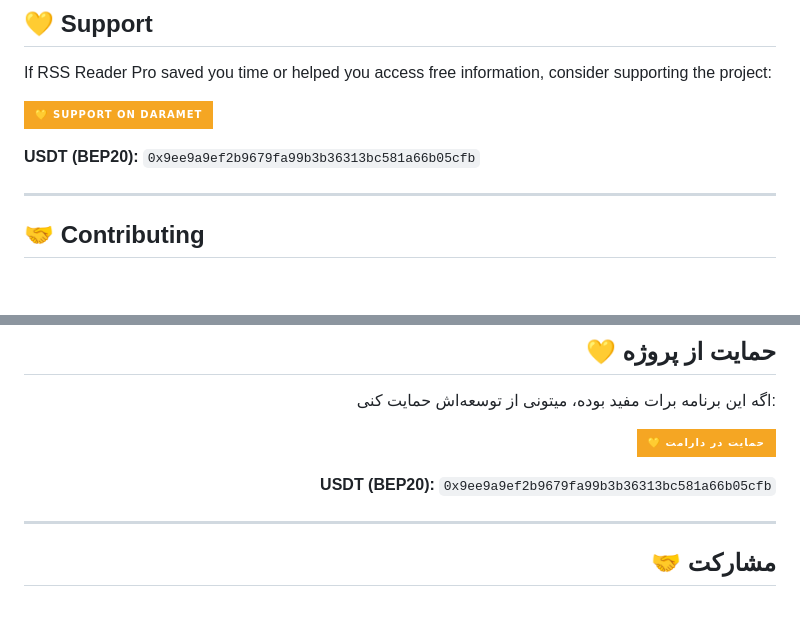
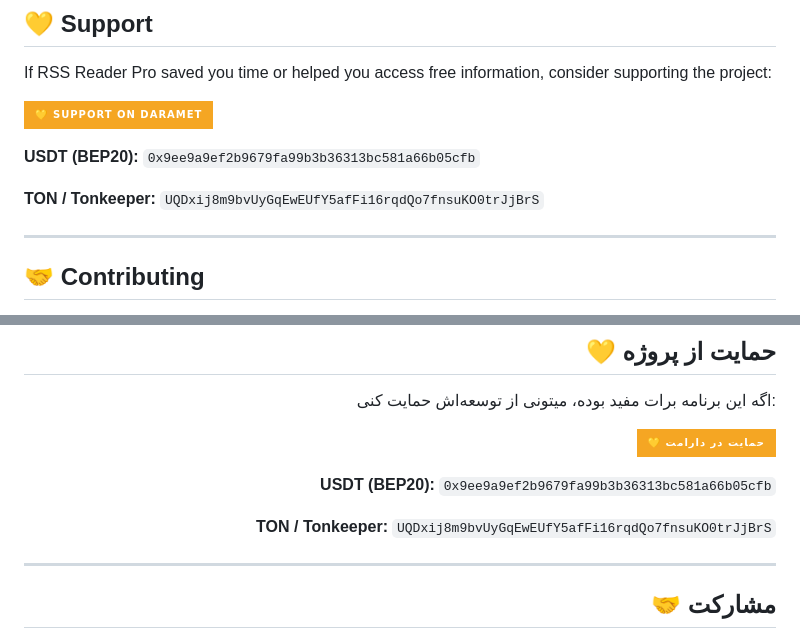
Before and after one commit to erfan138057/rss-reader-app, a Markdown page: README.md, 2 parts joined by grey strips. Drawn GitHub-style; badges without logos; blank space fills up the shorter version.

Commit message:
docs: add Tonkeeper support address
Co-authored-by: Manus <dev-agent@manus.ai>

```diff
--- a/README.md
+++ b/README.md
@@ -119,6 +119,8 @@ If RSS Reader Pro saved you time or helped you access free information, consider
 
 **USDT (BEP20):** `0x9ee9a9ef2b9679fa99b3b36313bc581a66b05cfb`
 
+**TON / Tonkeeper:** `UQDxij8m9bvUyGqEwEUfY5afFi16rqdQo7fnsuKO0trJjBrS`
+
 ---
 
 ## 🤝 Contributing
@@ -237,6 +239,8 @@ python qt_gui.py
 
 **USDT (BEP20):** `0x9ee9a9ef2b9679fa99b3b36313bc581a66b05cfb`
 
+**TON / Tonkeeper:** `UQDxij8m9bvUyGqEwEUfY5afFi16rqdQo7fnsuKO0trJjBrS`
+
 ---
 
 ## 🤝 مشارکت
```
